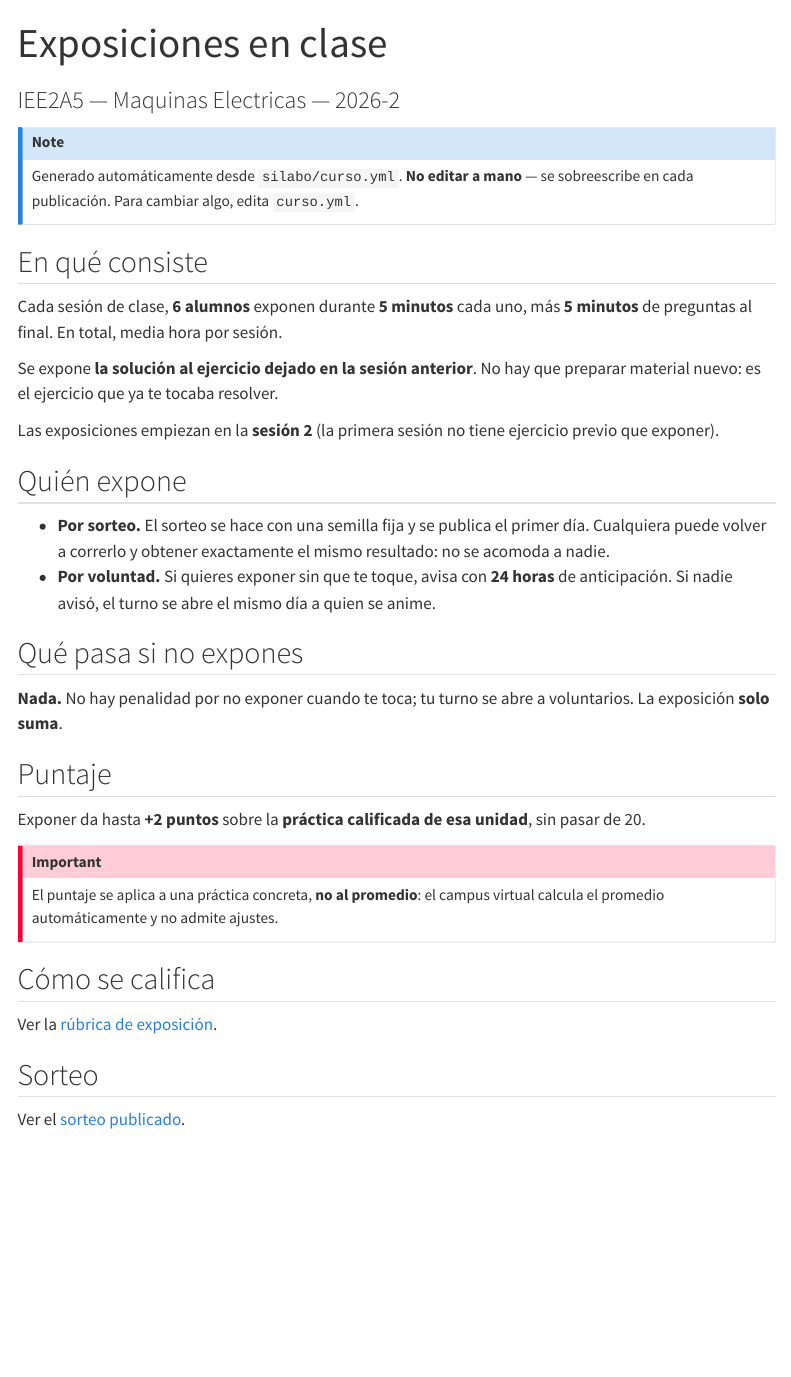
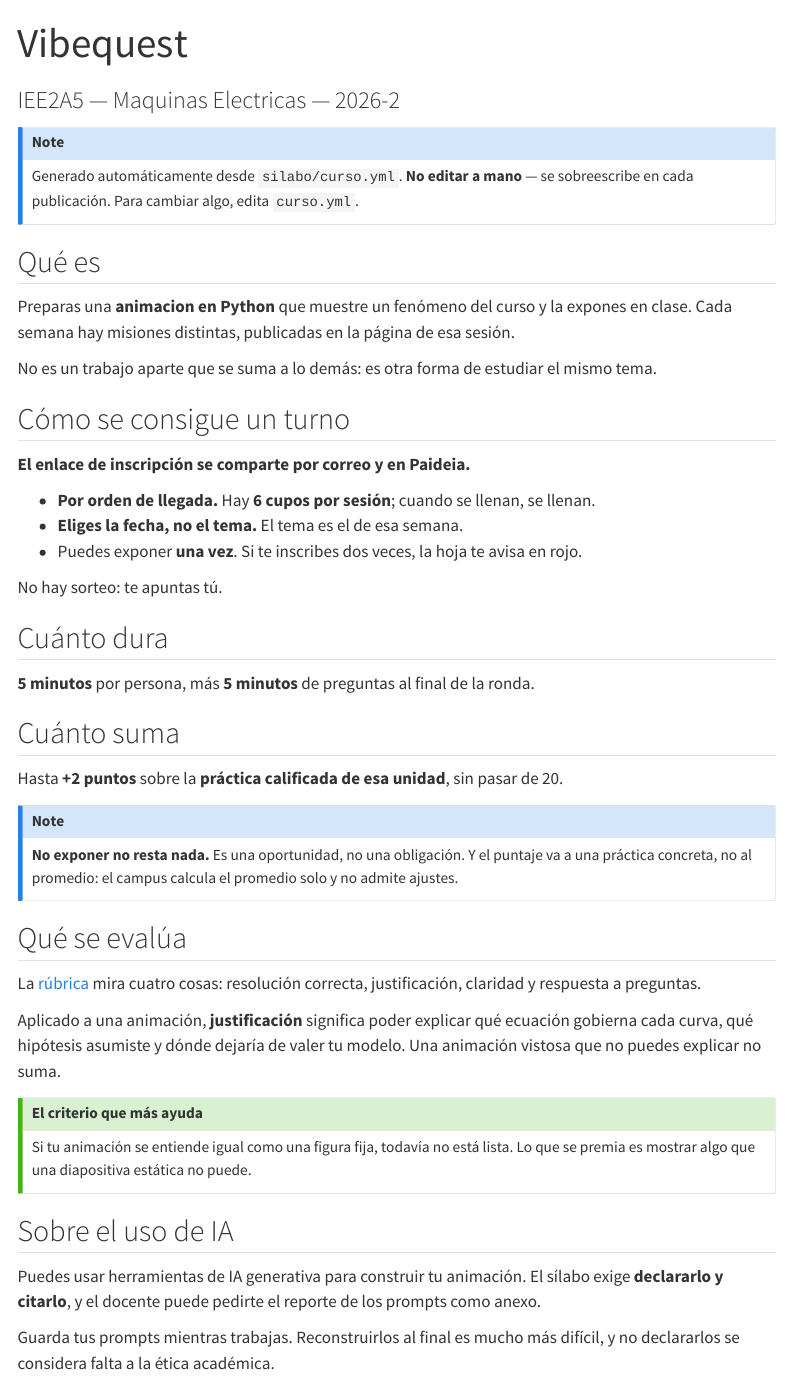
Before and after one commit to joagovi/maquinas-electricas, a Quarto document (exposiciones/reglas.qmd): the page in a window 1100 px wide, from its top. Rendered offline with R 4.5, knitr and Pandoc in place of Quarto, with nearby package versions; menus at the side of the page are left out.

Commit message:
La pagina de exposiciones describe el Vibequest real, no un sorteo
La pagina publicada prometia un sorteo con semilla fija reproducible. Ese
sorteo nunca se uso: la inscripcion es voluntaria y por orden de llegada.
Publicar una regla que no existe confunde al alumno y resta credibilidad.

- Exposiciones y Vibequest son la misma actividad; la pagina ya lo dice
- sorteo.py queda documentado como respaldo para cupos sobrantes

Co-Authored-By: Claude Opus 5 <noreply@anthropic.com>

```diff
--- a/exposiciones/reglas.qmd
+++ b/exposiciones/reglas.qmd
@@ -1,5 +1,5 @@
 ---
-title: "Exposiciones en clase"
+title: "Vibequest"
 subtitle: "IEE2A5 — Maquinas Electricas — 2026-2"
 ---
 
@@ -8,43 +8,57 @@ Generado automáticamente desde `silabo/curso.yml`. **No editar a mano** — se
 :::
 
 
-## En qué consiste
+## Qué es
 
-Cada sesión de clase, **6 alumnos** exponen durante **5 minutos** cada uno, más
-**5 minutos** de preguntas al final. En total, media hora por sesión.
+Preparas una **animacion en Python** que muestre un fenómeno del curso
+y la expones en clase. Cada semana hay misiones distintas, publicadas en la página de esa
+sesión.
 
-Se expone **la solución al ejercicio dejado en la sesión anterior**. No hay que preparar
-material nuevo: es el ejercicio que ya te tocaba resolver.
+No es un trabajo aparte que se suma a lo demás: es otra forma de estudiar el mismo tema.
 
-Las exposiciones empiezan en la **sesión 2** (la primera sesión no tiene ejercicio
-previo que exponer).
+## Cómo se consigue un turno
 
-## Quién expone
+**El enlace de inscripción se comparte por correo y en Paideia.**
 
-- **Por sorteo.** El sorteo se hace con una semilla fija y se publica el primer día. Cualquiera
-  puede volver a correrlo y obtener exactamente el mismo resultado: no se acomoda a nadie.
-- **Por voluntad.** Si quieres exponer sin que te toque, avisa con **24 horas** de
-  anticipación. Si nadie avisó, el turno se abre el mismo día a quien se anime.
+- **Por orden de llegada.** Hay **6 cupos por sesión**; cuando se llenan, se llenan.
+- **Eliges la fecha, no el tema.** El tema es el de esa semana.
+- Puedes exponer **una vez**. Si te inscribes dos veces, la hoja te avisa en rojo.
 
-## Qué pasa si no expones
+No hay sorteo: te apuntas tú.
 
-**Nada.** No hay penalidad por no exponer cuando te toca; tu turno se abre a voluntarios. La
-exposición **solo suma**.
+## Cuánto dura
 
-## Puntaje
+**5 minutos** por persona, más **5 minutos** de preguntas al final de la ronda.
 
-Exponer da hasta **+2 puntos** sobre la **práctica calificada de esa unidad**, sin pasar
-de 20.
+## Cuánto suma
 
-::: {.callout-important}
-El puntaje se aplica a una práctica concreta, **no al promedio**: el campus virtual calcula el
-promedio automáticamente y no admite ajustes.
+Hasta **+2 puntos** sobre la **práctica calificada de esa unidad**, sin pasar de 20.
+
+::: {.callout-note}
+**No exponer no resta nada.** Es una oportunidad, no una obligación. Y el puntaje va a una
+práctica concreta, no al promedio: el campus calcula el promedio solo y no admite ajustes.
 :::
 
-## Cómo se califica
+## Qué se evalúa
 
-Ver la [rúbrica de exposición](rubrica.qmd).
+La [rúbrica](rubrica.qmd) mira cuatro cosas: resolución correcta, justificación, claridad y
+respuesta a preguntas.
 
-## Sorteo
+Aplicado a una animación, **justificación** significa poder explicar qué ecuación gobierna
+cada curva, qué hipótesis asumiste y dónde dejaría de valer tu modelo. Una animación vistosa
+que no puedes explicar no suma.
 
-Ver el [sorteo publicado](sorteo.md).
+::: {.callout-tip}
+## El criterio que más ayuda
+
+Si tu animación se entiende igual como una figura fija, todavía no está lista. Lo que se
+premia es mostrar algo que una diapositiva estática no puede.
+:::
+
+## Sobre el uso de IA
+
+Puedes usar herramientas de IA generativa para construir tu animación. El sílabo exige
+**declararlo y citarlo**, y el docente puede pedirte el reporte de los prompts como anexo.
+
+Guarda tus prompts mientras trabajas. Reconstruirlos al final es mucho más difícil, y no
+declararlos se considera falta a la ética académica.
--- a/silabo/curso.yml
+++ b/silabo/curso.yml
@@ -212,27 +212,30 @@ proyecto:
     - {lab: 5, fecha_2026_1: 2026-07-02, puntos: 8}
 
 # -----------------------------------------------------------------------------
-# EXPOSICIONES EN CLASE  ("vibequest")
+# VIBEQUEST  (las exposiciones en clase)
 # -----------------------------------------------------------------------------
-# Individuales. Los sorteados de la sesion N exponen su solucion al ejercicio
-# dejado en la sesion N-1 (el silabo ya manda dejar ejercicios en clase).
+# Cada alumno prepara una ANIMACION EN PYTHON que muestre un fenomeno del curso
+# y la expone. Las misiones de cada semana estan en la pagina de esa sesion.
+#
+# NO HAY SORTEO: la inscripcion es voluntaria y por orden de llegada, en una
+# hoja compartida que genera scripts/inscripcion.py. El sorteo se diseno al
+# principio pero no se usa; sorteo.py queda solo para repartir los cupos que
+# sobren despues del plazo, si hiciera falta.
 exposiciones:
   activo: true
+  nombre: "Vibequest"
+  formato: "animacion en Python"
   minutos_por_alumno: 5
-  # 6 y no 5: con 37 alumnos y 7 sesiones habiles, a 5 por sesion faltaban 2
-  # turnos. A 6 salen 42 y sobran 5, que sirven de colchon por si se cae una
-  # sesion. La ultima sesion queda con menos alumnos.
   alumnos_por_sesion: 6
   minutos_preguntas: 5
-  primera_sesion: 2          # la sesion 1 no tiene ejercicio previo que exponer
-  responsable: JGV           # solo en su mitad del ciclo: el bonus va a Pa1 y Pa2
-  aviso_voluntario_horas: 24
+  inscripcion: voluntaria          # por orden de llegada en la hoja compartida
+  enlace_hoja: null                # PENDIENTE: pegar el enlace de Google Sheets
+  responsable: JGV                 # solo en su mitad del ciclo: el bonus va a Pa1 y Pa2
   penalidad_por_no_exponer: false
   bonus:
     maximo: 2
     aplica_a: "practica_de_la_sesion"   # nunca al promedio Pa: lo calcula el campus
     tope_nota: 20
-  semilla_sorteo: 20262      # fija => el sorteo es reproducible y auditable
 
 # Lista de alumnos -> desde _entrada/fotos/                        # PENDIENTE
 # Formato: - {codigo: "20201234", nombre: "Apellido, Nombre"}
```
Also changed, not shown: exposiciones/sorteo.py (+5 -1 lines), gestion/calendario.qmd (+1 -1 lines), scripts/generar.py (+50 -32 lines).
